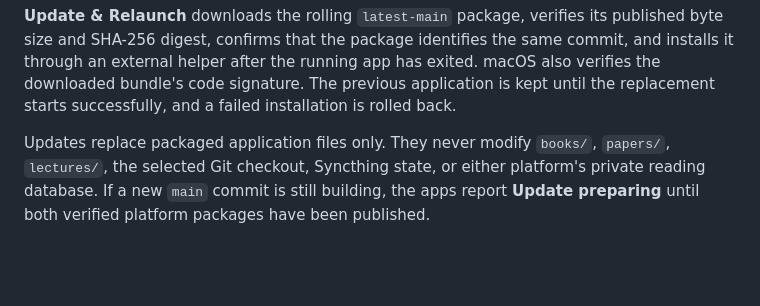
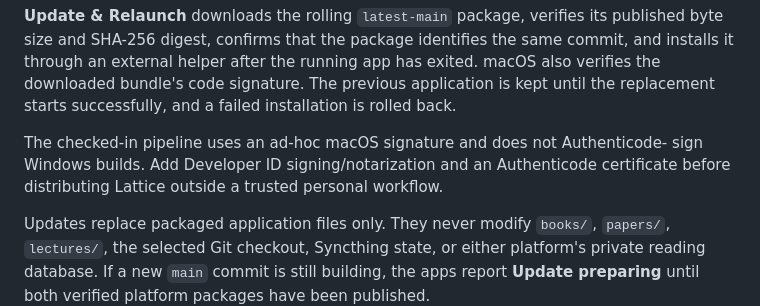
Before and after one commit to dreichner2/Lattice, a Markdown page: README.md, the part around the change. Rendered like a GitHub page; blank space fills up the shorter version.

Commit message:
docs: clarify desktop signing boundary

```diff
--- a/README.md
+++ b/README.md
@@ -64,6 +64,10 @@ same commit, and installs it through an external helper after the running app
 has exited. macOS also verifies the downloaded bundle's code signature. The
 previous application is kept until the replacement starts successfully, and a
 failed installation is rolled back.
+
+The checked-in pipeline uses an ad-hoc macOS signature and does not Authenticode-
+sign Windows builds. Add Developer ID signing/notarization and an Authenticode
+certificate before distributing Lattice outside a trusted personal workflow.
 
 Updates replace packaged application files only. They never modify `books/`,
 `papers/`, `lectures/`, the selected Git checkout, Syncthing state, or either
```
